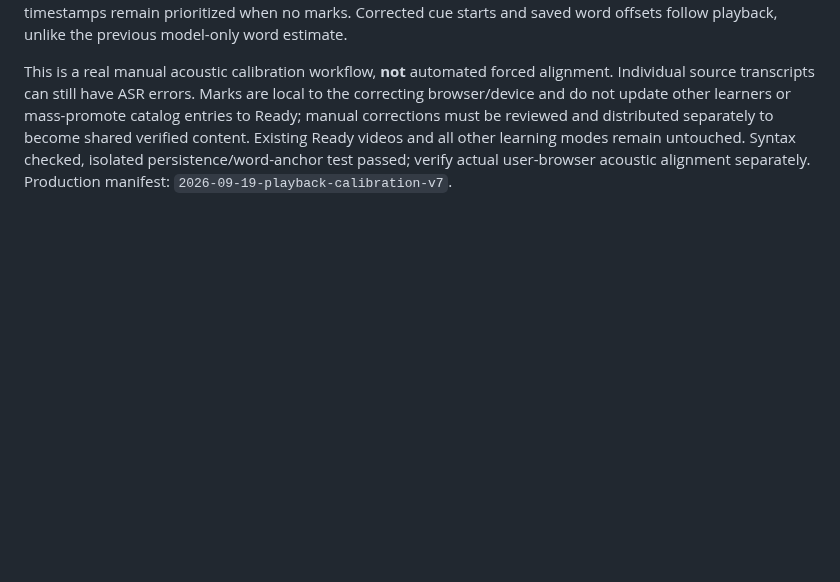
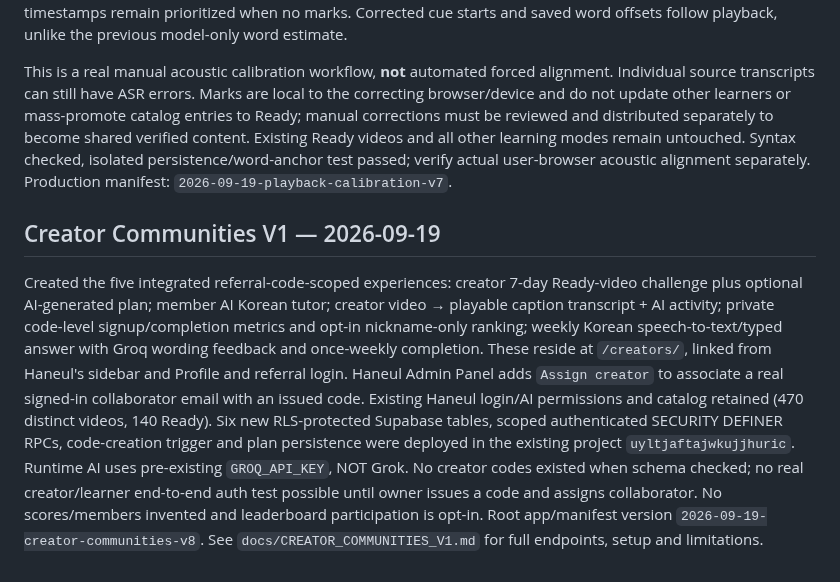
Before and after one commit to sushan5140/korean-video-lab, a Markdown page: docs/CONTINUATION.md, the part around the change. Rendered like a GitHub page; blank space fills up the shorter version.

Commit message:
Record Creator Communities release and setup in Haneul durable project docs

```diff
--- a/docs/CONTINUATION.md
+++ b/docs/CONTINUATION.md
@@ -686,3 +686,7 @@ User reported grey `Transcript verification pending` overlays and player `PREVIE
 The root UI now includes a small **Fine-tune spoken timing** strip inside the existing player only for Lower Intermediate / Intermediate candidates that are not Ready. When playing the actual YouTube video, click **Sync line now** when the visible sentence starts, or enable **Tap words** and tap individual Korean tokens exactly when they are spoken. Save marks per video/cue fingerprint to localStorage `haneulTiming:v1:<videoId>`; rehydrate after caption fetch/cache and reopening, and provide Reset. Word timeline interpolates between manually marked starts and existing sentence boundaries; actual manually marked starts are used as anchors. Native word timestamps remain prioritized when no marks. Corrected cue starts and saved word offsets follow playback, unlike the previous model-only word estimate.
 
 This is a real manual acoustic calibration workflow, **not** automated forced alignment. Individual source transcripts can still have ASR errors. Marks are local to the correcting browser/device and do not update other learners or mass-promote catalog entries to Ready; manual corrections must be reviewed and distributed separately to become shared verified content. Existing Ready videos and all other learning modes remain untouched. Syntax checked, isolated persistence/word-anchor test passed; verify actual user-browser acoustic alignment separately. Production manifest: `2026-09-19-playback-calibration-v7`.
+
+## Creator Communities V1 — 2026-09-19
+
+Created the five integrated referral-code-scoped experiences: creator 7-day Ready-video challenge plus optional AI-generated plan; member AI Korean tutor; creator video → playable caption transcript + AI activity; private code-level signup/completion metrics and opt-in nickname-only ranking; weekly Korean speech-to-text/typed answer with Groq wording feedback and once-weekly completion. These reside at `/creators/`, linked from Haneul's sidebar and Profile and referral login. Haneul Admin Panel adds `Assign creator` to associate a real signed-in collaborator email with an issued code. Existing Haneul login/AI permissions and catalog retained (470 distinct videos, 140 Ready). Six new RLS-protected Supabase tables, scoped authenticated SECURITY DEFINER RPCs, code-creation trigger and plan persistence were deployed in the existing project `uyltjaftajwkujjhuric`. Runtime AI uses pre-existing `GROQ_API_KEY`, NOT Grok. No creator codes existed when schema checked; no real creator/learner end-to-end auth test possible until owner issues a code and assigns collaborator. No scores/members invented and leaderboard participation is opt-in. Root app/manifest version `2026-09-19-creator-communities-v8`. See `docs/CREATOR_COMMUNITIES_V1.md` for full endpoints, setup and limitations.
```
